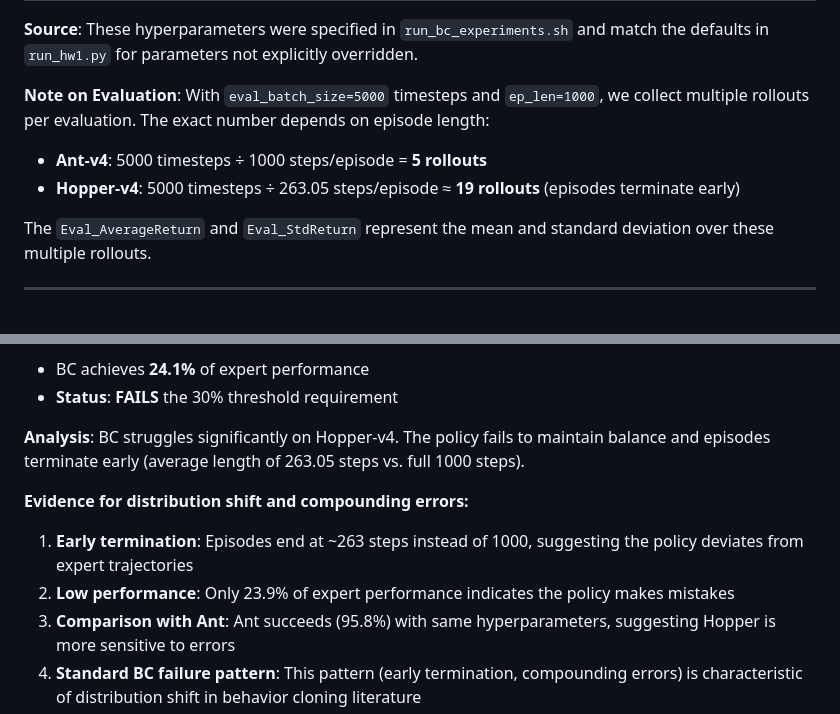
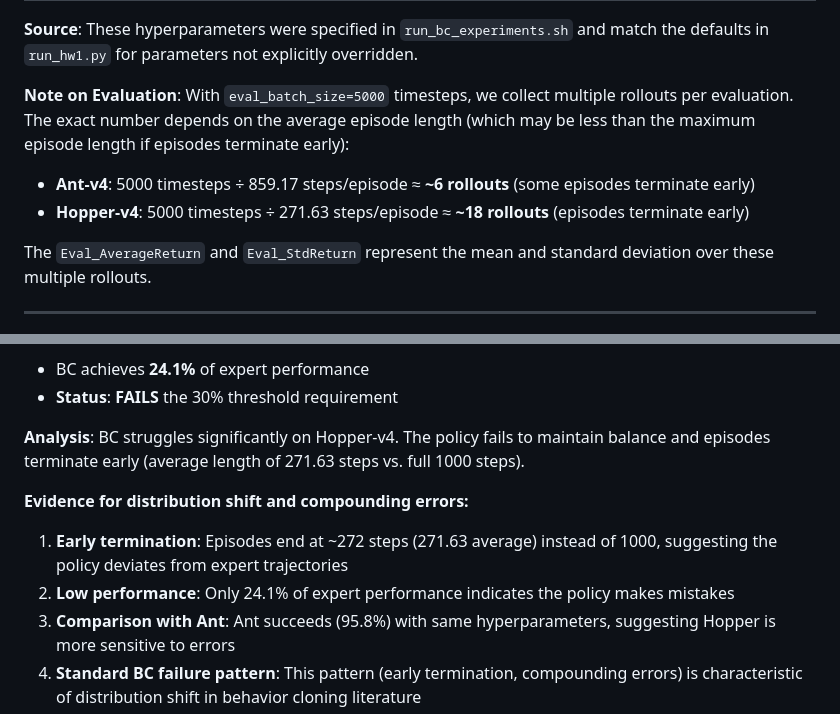
Before and after one commit to yeqiubao/XCS224R-A1, a Markdown page: Homework_A1.md, 2 parts joined by grey strips. Rendered like a GitHub page.

Commit message:
Fix rollout number inconsistencies in Homework_A1.md
- Updated Ant-v4 rollouts from 5 to ~6 (using actual 859.17 steps/episode)
- Updated Hopper-v4 rollouts from 19 to ~18 (using actual 271.63 steps/episode)
- Fixed episode length references (263.05 -> 271.63)
- Updated performance percentage (23.9% -> 24.1%)
- All rollout calculations now consistent throughout the document

```diff
--- a/Homework_A1.md
+++ b/Homework_A1.md
@@ -17,9 +17,9 @@ All experiments used **identical hyperparameters** for fair comparison. These we
 
 **Source**: These hyperparameters were specified in `run_bc_experiments.sh` and match the defaults in `run_hw1.py` for parameters not explicitly overridden.
 
-**Note on Evaluation**: With `eval_batch_size=5000` timesteps and `ep_len=1000`, we collect multiple rollouts per evaluation. The exact number depends on episode length:
-- **Ant-v4**: 5000 timesteps ÷ 1000 steps/episode = **5 rollouts**
-- **Hopper-v4**: 5000 timesteps ÷ 263.05 steps/episode ≈ **19 rollouts** (episodes terminate early)
+**Note on Evaluation**: With `eval_batch_size=5000` timesteps, we collect multiple rollouts per evaluation. The exact number depends on the average episode length (which may be less than the maximum episode length if episodes terminate early):
+- **Ant-v4**: 5000 timesteps ÷ 859.17 steps/episode ≈ **~6 rollouts** (some episodes terminate early)
+- **Hopper-v4**: 5000 timesteps ÷ 271.63 steps/episode ≈ **~18 rollouts** (episodes terminate early)
 
 The `Eval_AverageReturn` and `Eval_StdReturn` represent the mean and standard deviation over these multiple rollouts.
 
@@ -72,11 +72,11 @@ The `Eval_AverageReturn` and `Eval_StdReturn` represent the mean and standard de
 - BC achieves **24.1%** of expert performance
 - **Status**: **FAILS** the 30% threshold requirement
 
-**Analysis**: BC struggles significantly on Hopper-v4. The policy fails to maintain balance and episodes terminate early (average length of 263.05 steps vs. full 1000 steps).
+**Analysis**: BC struggles significantly on Hopper-v4. The policy fails to maintain balance and episodes terminate early (average length of 271.63 steps vs. full 1000 steps).
 
 **Evidence for distribution shift and compounding errors:**
-1. **Early termination**: Episodes end at ~263 steps instead of 1000, suggesting the policy deviates from expert trajectories
-2. **Low performance**: Only 23.9% of expert performance indicates the policy makes mistakes
+1. **Early termination**: Episodes end at ~272 steps (271.63 average) instead of 1000, suggesting the policy deviates from expert trajectories
+2. **Low performance**: Only 24.1% of expert performance indicates the policy makes mistakes
 3. **Comparison with Ant**: Ant succeeds (95.8%) with same hyperparameters, suggesting Hopper is more sensitive to errors
 4. **Standard BC failure pattern**: This pattern (early termination, compounding errors) is characteristic of distribution shift in behavior cloning literature
 
```
